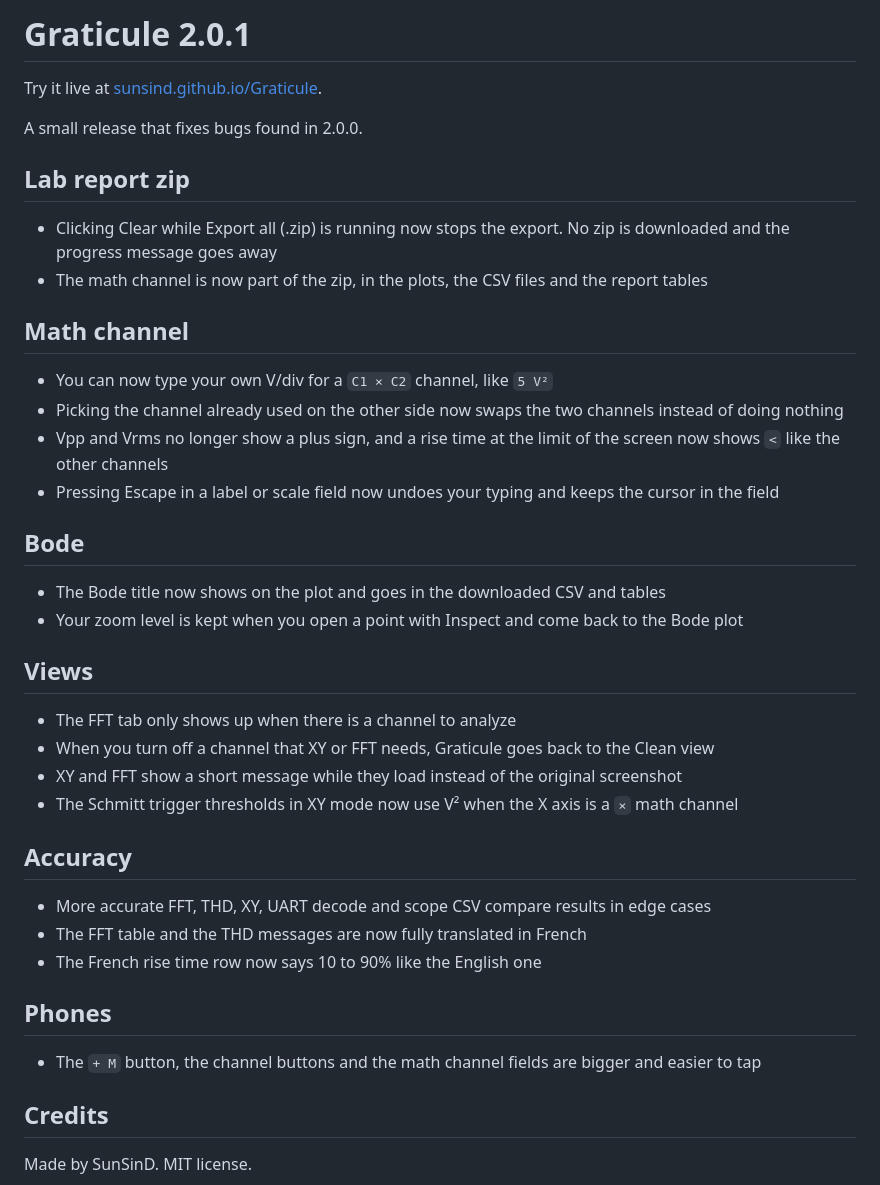
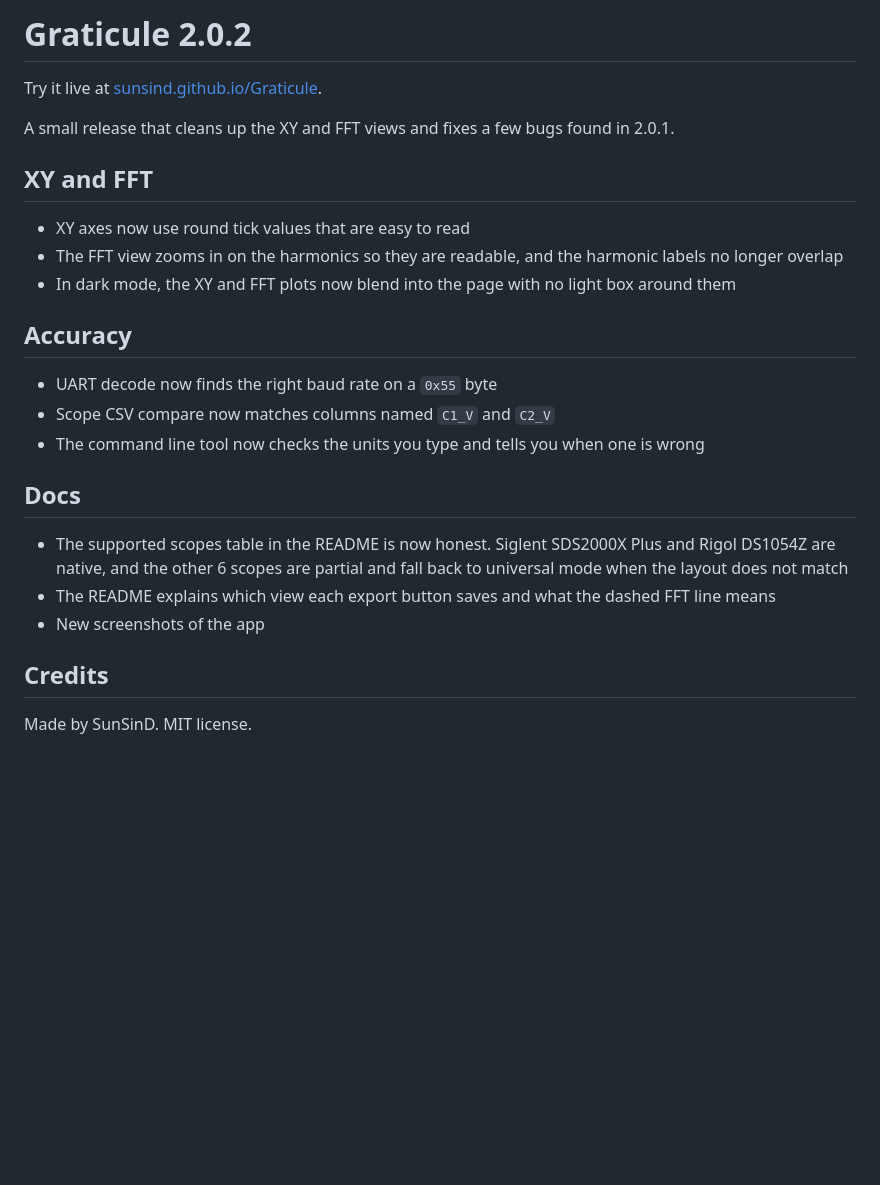
Before and after one commit to SunSinD/Graticule, a Markdown page: RELEASE_NOTES.md, the part around the change. GitHub-like rendering; blank space fills up the shorter version.

```diff
--- a/RELEASE_NOTES.md
+++ b/RELEASE_NOTES.md
@@ -1,42 +1,26 @@
-# Graticule 2.0.1
+# Graticule 2.0.2
 
 Try it live at [sunsind.github.io/Graticule](https://sunsind.github.io/Graticule/).
 
-A small release that fixes bugs found in 2.0.0.
+A small release that cleans up the XY and FFT views and fixes a few bugs found in 2.0.1.
 
-## Lab report zip
+## XY and FFT
 
-- Clicking Clear while Export all (.zip) is running now stops the export. No zip is downloaded and the progress message goes away
-- The math channel is now part of the zip, in the plots, the CSV files and the report tables
-
-## Math channel
-
-- You can now type your own V/div for a `C1 × C2` channel, like `5 V²`
-- Picking the channel already used on the other side now swaps the two channels instead of doing nothing
-- Vpp and Vrms no longer show a plus sign, and a rise time at the limit of the screen now shows `<` like the other channels
-- Pressing Escape in a label or scale field now undoes your typing and keeps the cursor in the field
-
-## Bode
-
-- The Bode title now shows on the plot and goes in the downloaded CSV and tables
-- Your zoom level is kept when you open a point with Inspect and come back to the Bode plot
-
-## Views
-
-- The FFT tab only shows up when there is a channel to analyze
-- When you turn off a channel that XY or FFT needs, Graticule goes back to the Clean view
-- XY and FFT show a short message while they load instead of the original screenshot
-- The Schmitt trigger thresholds in XY mode now use V² when the X axis is a `×` math channel
+- XY axes now use round tick values that are easy to read
+- The FFT view zooms in on the harmonics so they are readable, and the harmonic labels no longer overlap
+- In dark mode, the XY and FFT plots now blend into the page with no light box around them
 
 ## Accuracy
 
-- More accurate FFT, THD, XY, UART decode and scope CSV compare results in edge cases
-- The FFT table and the THD messages are now fully translated in French
-- The French rise time row now says 10 to 90% like the English one
+- UART decode now finds the right baud rate on a `0x55` byte
+- Scope CSV compare now matches columns named `C1_V` and `C2_V`
+- The command line tool now checks the units you type and tells you when one is wrong
 
-## Phones
+## Docs
 
-- The `+ M` button, the channel buttons and the math channel fields are bigger and easier to tap
+- The supported scopes table in the README is now honest. Siglent SDS2000X Plus and Rigol DS1054Z are native, and the other 6 scopes are partial and fall back to universal mode when the layout does not match
+- The README explains which view each export button saves and what the dashed FFT line means
+- New screenshots of the app
 
 ## Credits
 
```
Also changed, not shown: README.md (+14 -12 lines), docs/preview-app-light.png, docs/preview-app.png, 14 other files.
